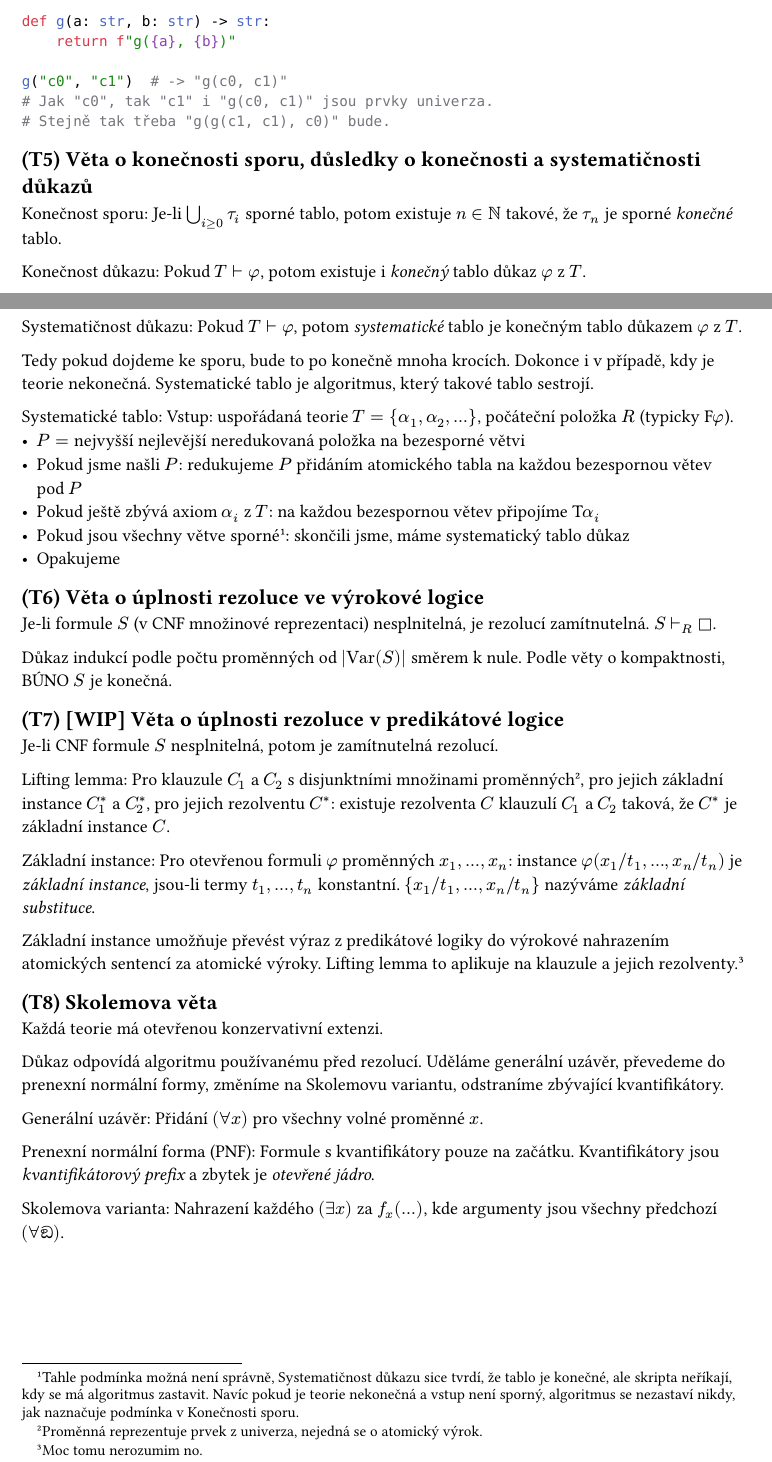
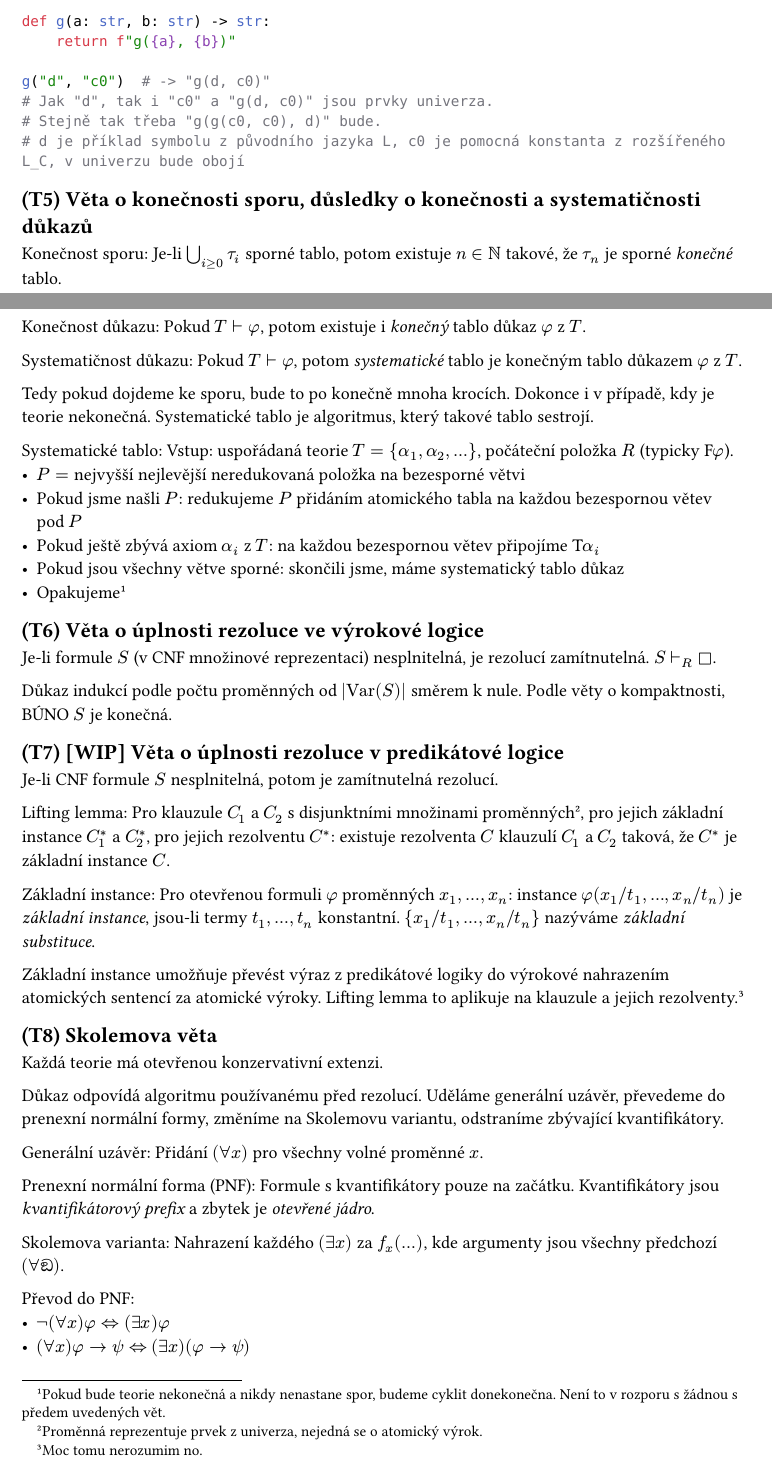
Before and after one commit to chamik/vapl-otazky, a Typst document (3-tezke.typ): two parts of pages 1 and 2 of 4, joined at a grey line, cut so that both start at the same text. Compiled offline with Typst 0.15.

Commit message:
Improvements by Gemini

````diff
--- a/3-tezke.typ
+++ b/3-tezke.typ
@@ -38,9 +38,10 @@ Kanonický model (struktura) pro danou (dokončenou nespornou) větev:
 def g(a: str, b: str) -> str:
     return f"g({a}, {b})"
 
-g("c0", "c1")  # -> "g(c0, c1)"
-# Jak "c0", tak "c1" i "g(c0, c1)" jsou prvky univerza.
-# Stejně tak třeba "g(g(c1, c1), c0)" bude.
+g("d", "c0")  # -> "g(d, c0)"
+# Jak "d", tak i "c0" a "g(d, c0)" jsou prvky univerza.
+# Stejně tak třeba "g(g(c0, c0), d)" bude.
+# d je příklad symbolu z původního jazyka L, c0 je pomocná konstanta z rozšířeného L_C, v univerzu bude obojí
 ```
 
 == (T5) Věta o konečnosti sporu, důsledky o konečnosti a systematičnosti důkazů
@@ -57,9 +58,9 @@ Systematické tablo: Vstup: uspořádaná teorie $T = {alpha_1, alpha_2, ...}$,
 - $P =$  nejvyšší nejlevější neredukovaná položka na bezesporné větvi
 - Pokud jsme našli $P$: redukujeme $P$ přidáním atomického tabla na každou bezespornou větev pod~$P$
 - Pokud ještě zbývá axiom $alpha_i$ z $T$: na každou bezespornou větev připojíme T$alpha_i$
-- Pokud jsou všechny větve sporné#footnote[Tahle podmínka možná není správně, Systematičnost důkazu sice tvrdí, že tablo je konečné, ale skripta neříkají, kdy se má algoritmus zastavit. Navíc pokud je teorie nekonečná a vstup není sporný, algoritmus se nezastaví nikdy, jak naznačuje podmínka v Konečnosti sporu.]: skončili jsme, máme systematický tablo důkaz
+- Pokud jsou všechny větve sporné: skončili jsme, máme systematický tablo důkaz
 // viz Rozhodnutelnost, tam je podobná věc "buď vrátí ano, nebo nedoběhne"
-- Opakujeme
+- Opakujeme#footnote[Pokud bude teorie nekonečná a nikdy nenastane spor, budeme cyklit donekonečna. Není to v rozporu s žádnou s předem uvedených vět.]
 
 == (T6) Věta o úplnosti rezoluce ve výrokové logice
 
@@ -86,6 +87,7 @@ Důkaz odpovídá algoritmu používanému před rezolucí. Uděláme generáln
 Generální uzávěr: Přidání $(forall x)$ pro všechny volné proměnné $x$.
 
 Prenexní normální forma (PNF): Formule s kvantifikátory pouze na začátku. Kvantifikátory jsou _kvantifikátorový prefix_ a zbytek je _otevřené jádro_.
-// TODO častý chyby při prenexování
 
 Skolemova varianta: Nahrazení každého $(exists x)$ za $f_x (...)$, kde argumenty jsou všechny předchozí $(forall amogus)$.
+
+Převod do PNF:
````
Also changed, not shown: 2-lehke.typ (+1 -1 lines), 3-tezke.typ (7 more changed lines).
